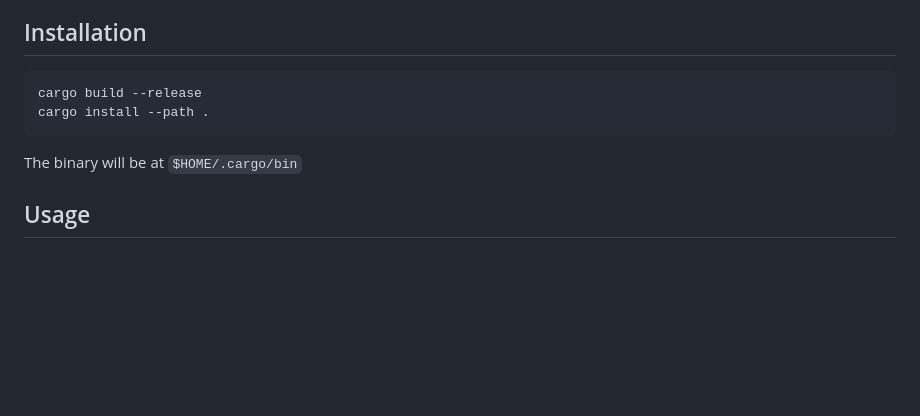
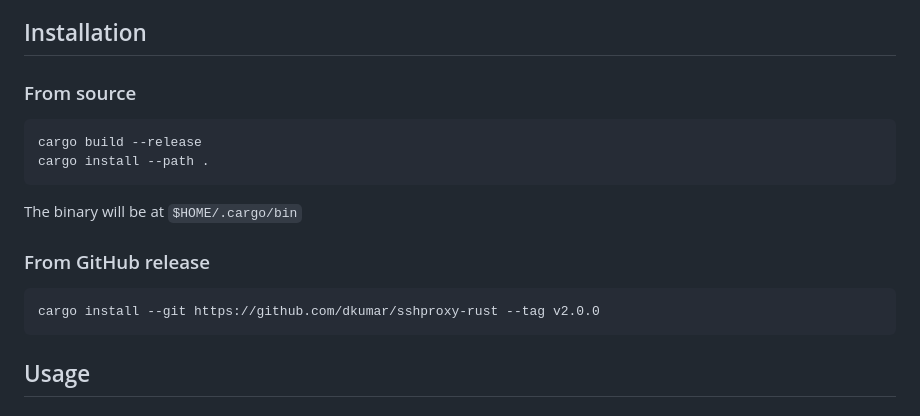
Before and after one commit to aryabhatt/sshproxy-rust, a Markdown page: README.md, the part around the change. Drawn GitHub-style; blank space fills up the shorter version.

Commit message:
Add GitHub installation method with tag v2.0.0

````diff
--- a/README.md
+++ b/README.md
@@ -13,12 +13,20 @@ A stripped-down Rust implementation of NERSC's SSH Proxy client that securely st
 
 ## Installation
 
+### From source
+
 ```bash
 cargo build --release
 cargo install --path .
 ```
 
 The binary will be at `$HOME/.cargo/bin`
+
+### From GitHub release
+
+```bash
+cargo install --git https://github.com/dkumar/sshproxy-rust --tag v2.0.0
+```
 
 ## Usage
 
````
